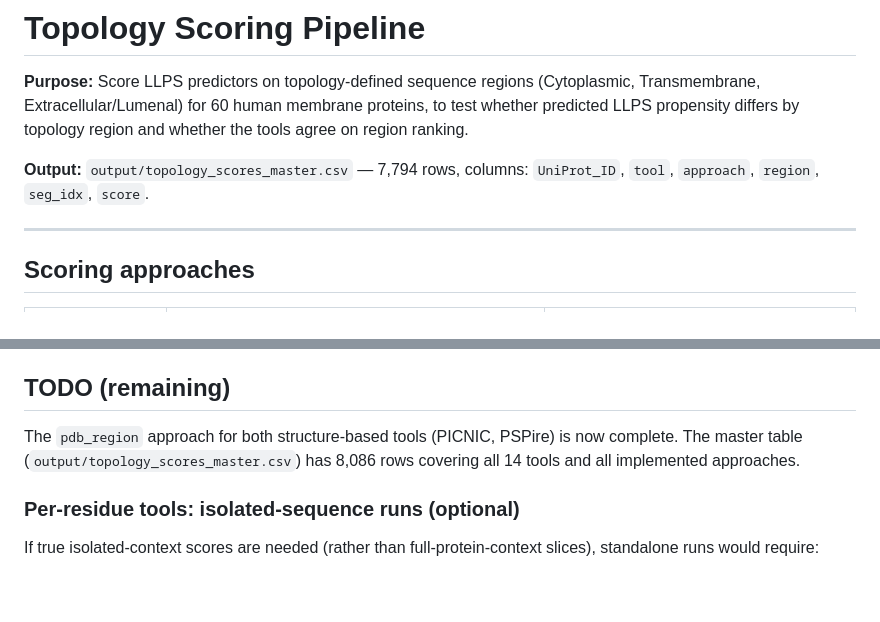
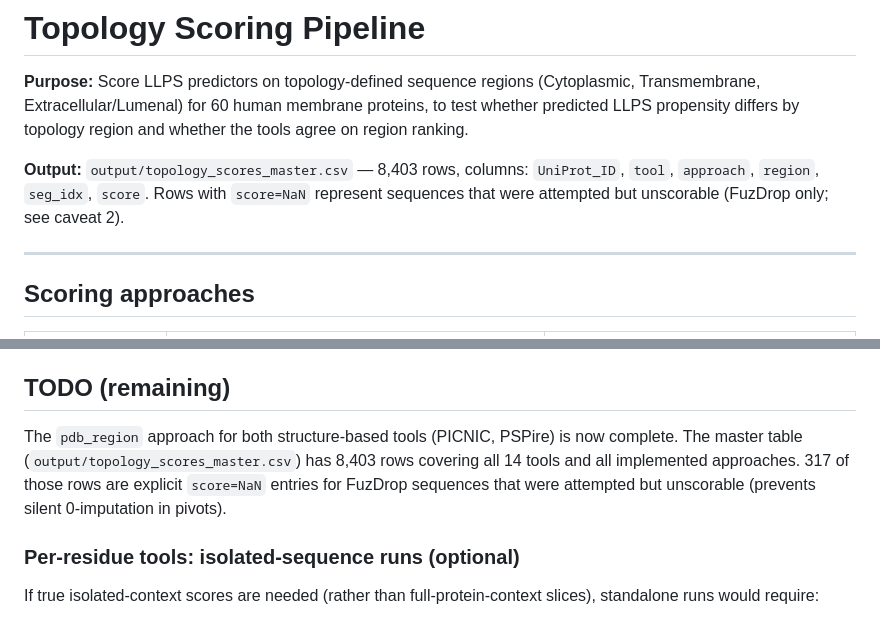
Before and after one commit to j-a-hill/mem_prot_llps, a Markdown page: output/topology_scoring_pipeline.md, 2 parts joined by grey strips. Rendered like a GitHub page; blank space fills up the shorter version.

Commit message:
Update pipeline doc: row counts and NaN row clarification
- Header row count: 7,794 → 8,403 (reflects PICNIC/PSPire pdb_region
  additions and 317 explicit FuzDrop NaN rows)
- Note that NaN rows exist only for FuzDrop unscorable sequences and
  prevent 0-imputation in downstream pivots

Co-Authored-By: Claude Sonnet 4.6 <noreply@anthropic.com>

```diff
--- a/output/topology_scoring_pipeline.md
+++ b/output/topology_scoring_pipeline.md
@@ -2,7 +2,7 @@
 
 **Purpose:** Score LLPS predictors on topology-defined sequence regions (Cytoplasmic, Transmembrane, Extracellular/Lumenal) for 60 human membrane proteins, to test whether predicted LLPS propensity differs by topology region and whether the tools agree on region ranking.
 
-**Output:** `output/topology_scores_master.csv` — 7,794 rows, columns: `UniProt_ID`, `tool`, `approach`, `region`, `seg_idx`, `score`.
+**Output:** `output/topology_scores_master.csv` — 8,403 rows, columns: `UniProt_ID`, `tool`, `approach`, `region`, `seg_idx`, `score`. Rows with `score=NaN` represent sequences that were attempted but unscorable (FuzDrop only; see caveat 2).
 
 ---
 
@@ -156,7 +156,7 @@ python3 integrate_pspire_pdb_region.py
 
 ## TODO (remaining)
 
-The `pdb_region` approach for both structure-based tools (PICNIC, PSPire) is now complete. The master table (`output/topology_scores_master.csv`) has 8,086 rows covering all 14 tools and all implemented approaches.
+The `pdb_region` approach for both structure-based tools (PICNIC, PSPire) is now complete. The master table (`output/topology_scores_master.csv`) has 8,403 rows covering all 14 tools and all implemented approaches. 317 of those rows are explicit `score=NaN` entries for FuzDrop sequences that were attempted but unscorable (prevents silent 0-imputation in pivots).
 
 ### Per-residue tools: isolated-sequence runs (optional)
 
```
